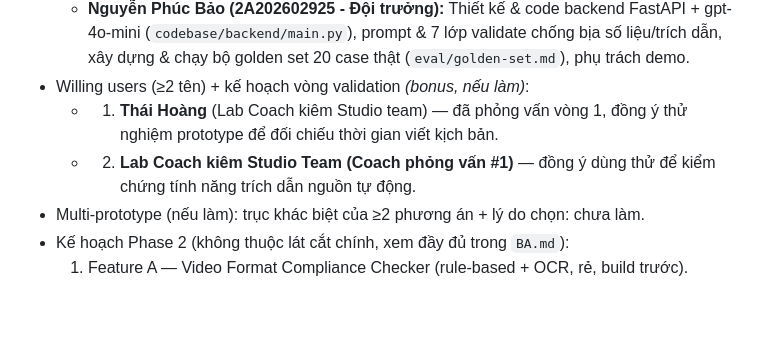
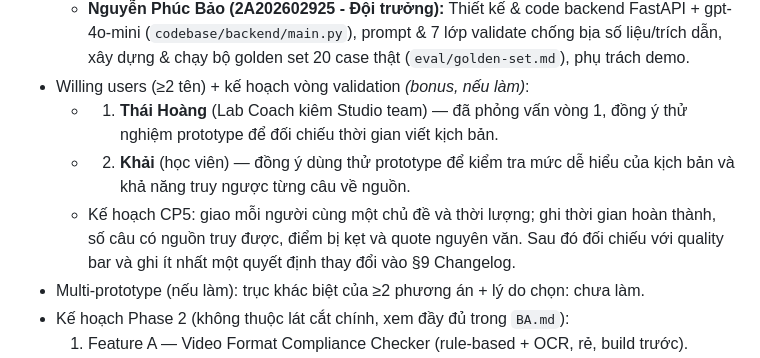
Before and after one commit to PhucBao1/K4-3A-E402-ScoutX, a Markdown page: spec.md, the part around the change. Rendered like a GitHub page; blank space fills up the shorter version.

Commit message:
docs(spec): add Bien validation users and plan

```diff
--- a/spec.md
+++ b/spec.md
@@ -138,7 +138,8 @@ tường minh, không phải thêm validate số liệu).
   - **Nguyễn Phúc Bảo (2A202602925 - Đội trưởng):** Thiết kế & code backend FastAPI + gpt-4o-mini (`codebase/backend/main.py`), prompt & 7 lớp validate chống bịa số liệu/trích dẫn, xây dựng & chạy bộ golden set 20 case thật (`eval/golden-set.md`), phụ trách demo.
 - Willing users (≥2 tên) + kế hoạch vòng validation *(bonus, nếu làm)*:
   - 1. **Thái Hoàng** (Lab Coach kiêm Studio team) — đã phỏng vấn vòng 1, đồng ý thử nghiệm prototype để đối chiếu thời gian viết kịch bản.
-  - 2. **Lab Coach kiêm Studio Team (Coach phỏng vấn #1)** — đồng ý dùng thử để kiểm chứng tính năng trích dẫn nguồn tự động.
+  - 2. **Khải** (học viên) — đồng ý dùng thử prototype để kiểm tra mức dễ hiểu của kịch bản và khả năng truy ngược từng câu về nguồn.
+  - Kế hoạch CP5: giao mỗi người cùng một chủ đề và thời lượng; ghi thời gian hoàn thành, số câu có nguồn truy được, điểm bị kẹt và quote nguyên văn. Sau đó đối chiếu với quality bar và ghi ít nhất một quyết định thay đổi vào §9 Changelog.
 - Multi-prototype (nếu làm): trục khác biệt của ≥2 phương án + lý do chọn: chưa làm.
 - Kế hoạch Phase 2 (không thuộc lát cắt chính, xem đầy đủ trong `BA.md`):
   1. Feature A — Video Format Compliance Checker (rule-based + OCR, rẻ, build trước).
```
